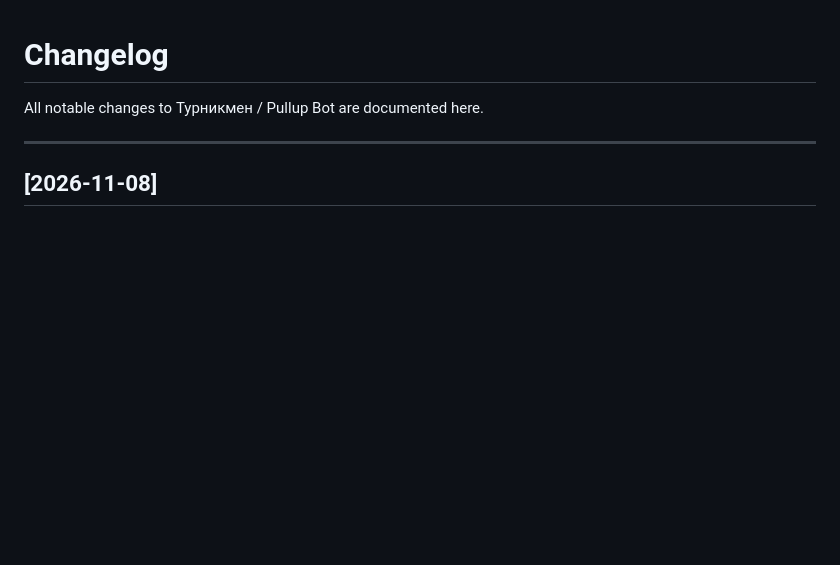
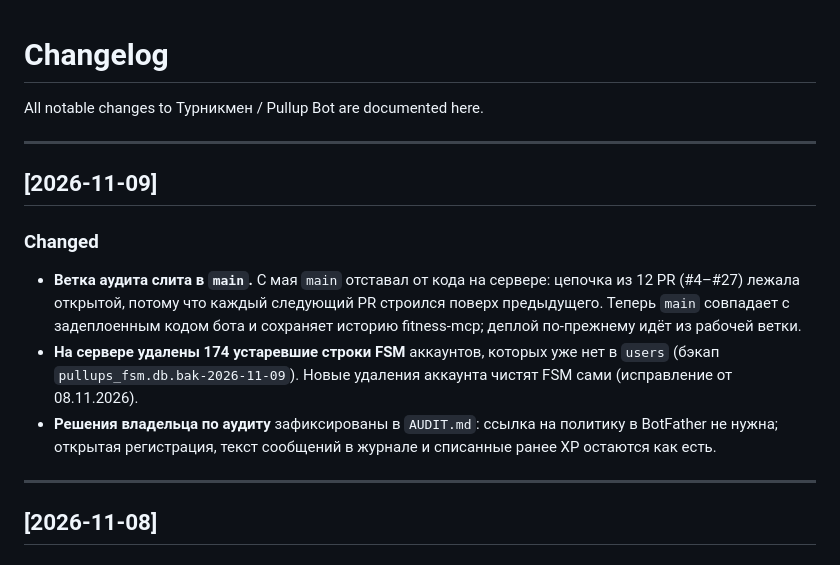
Before and after one commit to zhanbotanigmetolla-cmyk/Zhanbota, a Markdown page: CHANGELOG.md, the part around the change. Drawn GitHub-style; blank space fills up the shorter version.

```diff
--- a/CHANGELOG.md
+++ b/CHANGELOG.md
@@ -1,6 +1,22 @@
 # Changelog
 
 All notable changes to Турникмен / Pullup Bot are documented here.
+
+---
+
+## [2026-11-09]
+
+### Changed
+- **Ветка аудита слита в `main`.** С мая `main` отставал от кода на сервере: цепочка из
+  12 PR (#4–#27) лежала открытой, потому что каждый следующий PR строился поверх
+  предыдущего. Теперь `main` совпадает с задеплоенным кодом бота и сохраняет историю
+  fitness-mcp; деплой по-прежнему идёт из рабочей ветки.
+- **На сервере удалены 174 устаревшие строки FSM** аккаунтов, которых уже нет в `users`
+  (бэкап `pullups_fsm.db.bak-2026-11-09`). Новые удаления аккаунта чистят FSM сами
+  (исправление от 08.11.2026).
+- **Решения владельца по аудиту** зафиксированы в `AUDIT.md`: ссылка на политику в
+  BotFather не нужна; открытая регистрация, текст сообщений в журнале и списанные ранее
+  XP остаются как есть.
 
 ---
 
```
Also changed, not shown: AUDIT.md (+13 -5 lines).
